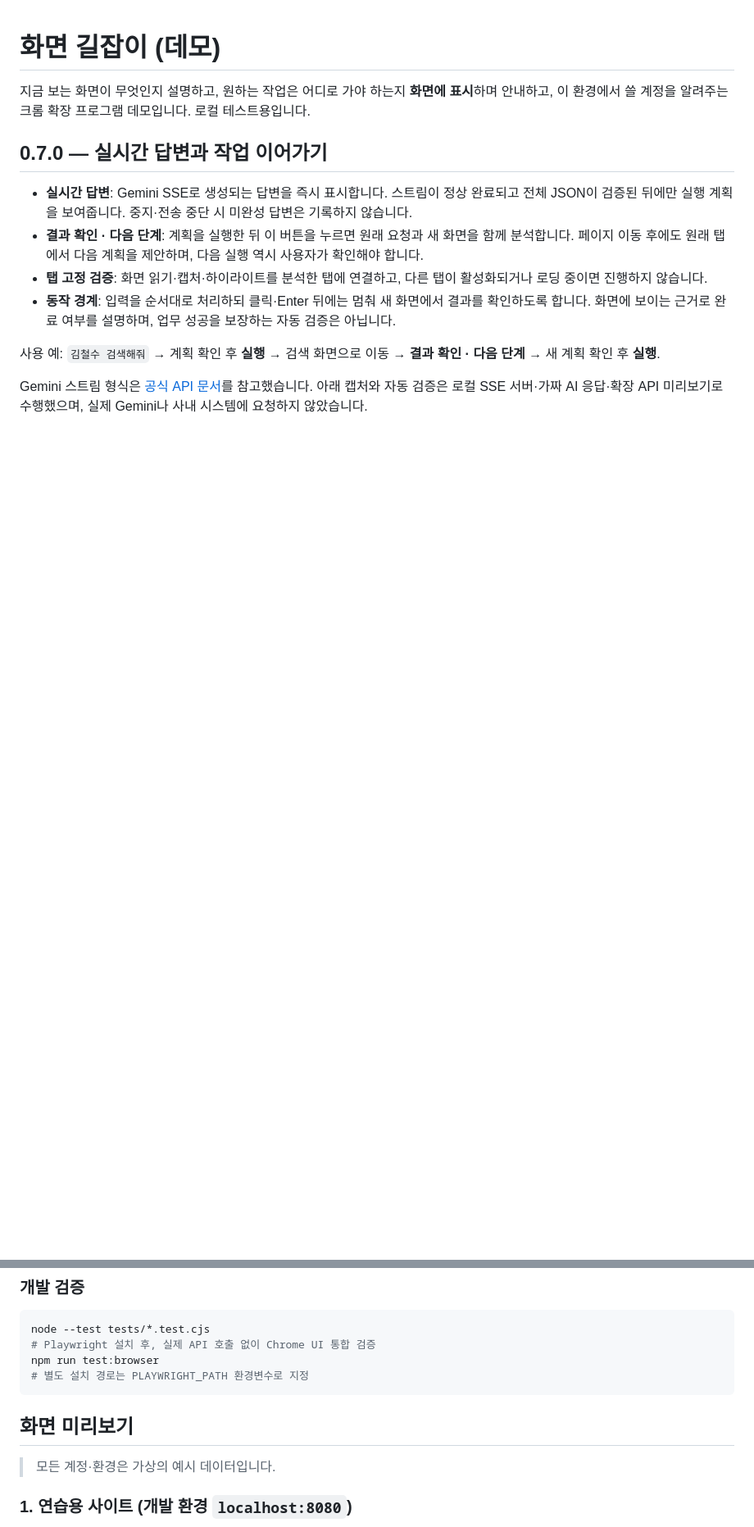
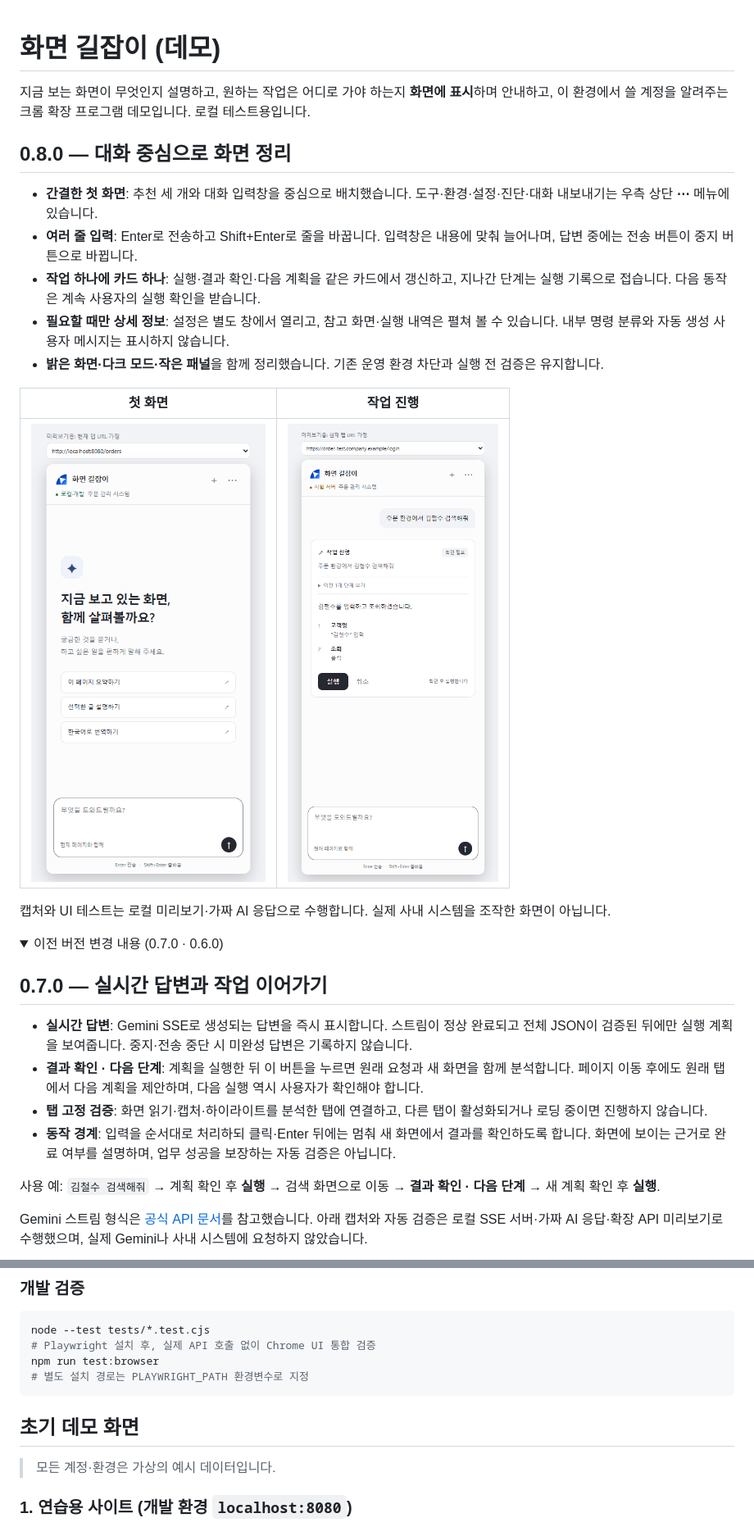
Before and after one commit to choisunghwan/cenNavi, a Markdown page: README.md, 2 parts joined by grey strips. Shown: that part at 82% size. Rendered like a GitHub page; pictures changed too: docs/screenshots/08-welcome.png (added), docs/screenshots/09-clean-task.png (added); folded sections open; blank space fills up the shorter version.

Commit message:
Redesign conversation UI and consolidate task progress in 0.8.0

````diff
--- a/README.md
+++ b/README.md
@@ -1,6 +1,23 @@
 # 화면 길잡이 (데모)
 
 지금 보는 화면이 무엇인지 설명하고, 원하는 작업은 어디로 가야 하는지 **화면에 표시**하며 안내하고, 이 환경에서 쓸 계정을 알려주는 크롬 확장 프로그램 데모입니다. 로컬 테스트용입니다.
+
+## 0.8.0 — 대화 중심으로 화면 정리
+
+- **간결한 첫 화면**: 추천 세 개와 대화 입력창을 중심으로 배치했습니다. 도구·환경·설정·진단·대화 내보내기는 우측 상단 **⋯** 메뉴에 있습니다.
+- **여러 줄 입력**: Enter로 전송하고 Shift+Enter로 줄을 바꿉니다. 입력창은 내용에 맞춰 늘어나며, 답변 중에는 전송 버튼이 중지 버튼으로 바뀝니다.
+- **작업 하나에 카드 하나**: 실행·결과 확인·다음 계획을 같은 카드에서 갱신하고, 지나간 단계는 실행 기록으로 접습니다. 다음 동작은 계속 사용자의 실행 확인을 받습니다.
+- **필요할 때만 상세 정보**: 설정은 별도 창에서 열리고, 참고 화면·실행 내역은 펼쳐 볼 수 있습니다. 내부 명령 분류와 자동 생성 사용자 메시지는 표시하지 않습니다.
+- **밝은 화면·다크 모드·작은 패널**을 함께 정리했습니다. 기존 운영 환경 차단과 실행 전 검증은 유지합니다.
+
+| 첫 화면 | 작업 진행 |
+|---|---|
+| <img src="docs/screenshots/08-welcome.png" width="340" alt="간결해진 첫 화면"> | <img src="docs/screenshots/09-clean-task.png" width="340" alt="이전 단계가 접힌 하나의 작업 카드"> |
+
+캡처와 UI 테스트는 로컬 미리보기·가짜 AI 응답으로 수행합니다. 실제 사내 시스템을 조작한 화면이 아닙니다.
+
+<details>
+<summary>이전 버전 변경 내용 (0.7.0 · 0.6.0)</summary>
 
 ## 0.7.0 — 실시간 답변과 작업 이어가기
 
@@ -41,7 +58,9 @@ npm run test:browser
 # 별도 설치 경로는 PLAYWRIGHT_PATH 환경변수로 지정
 ```
 
-## 화면 미리보기
+</details>
+
+## 초기 데모 화면
 
 > 모든 계정·환경은 가상의 예시 데이터입니다.
 
````
Also changed, not shown: other parts of README.md (+2 -2 lines), docs/screenshots/10-dark-narrow.png (added), 11 other files.
